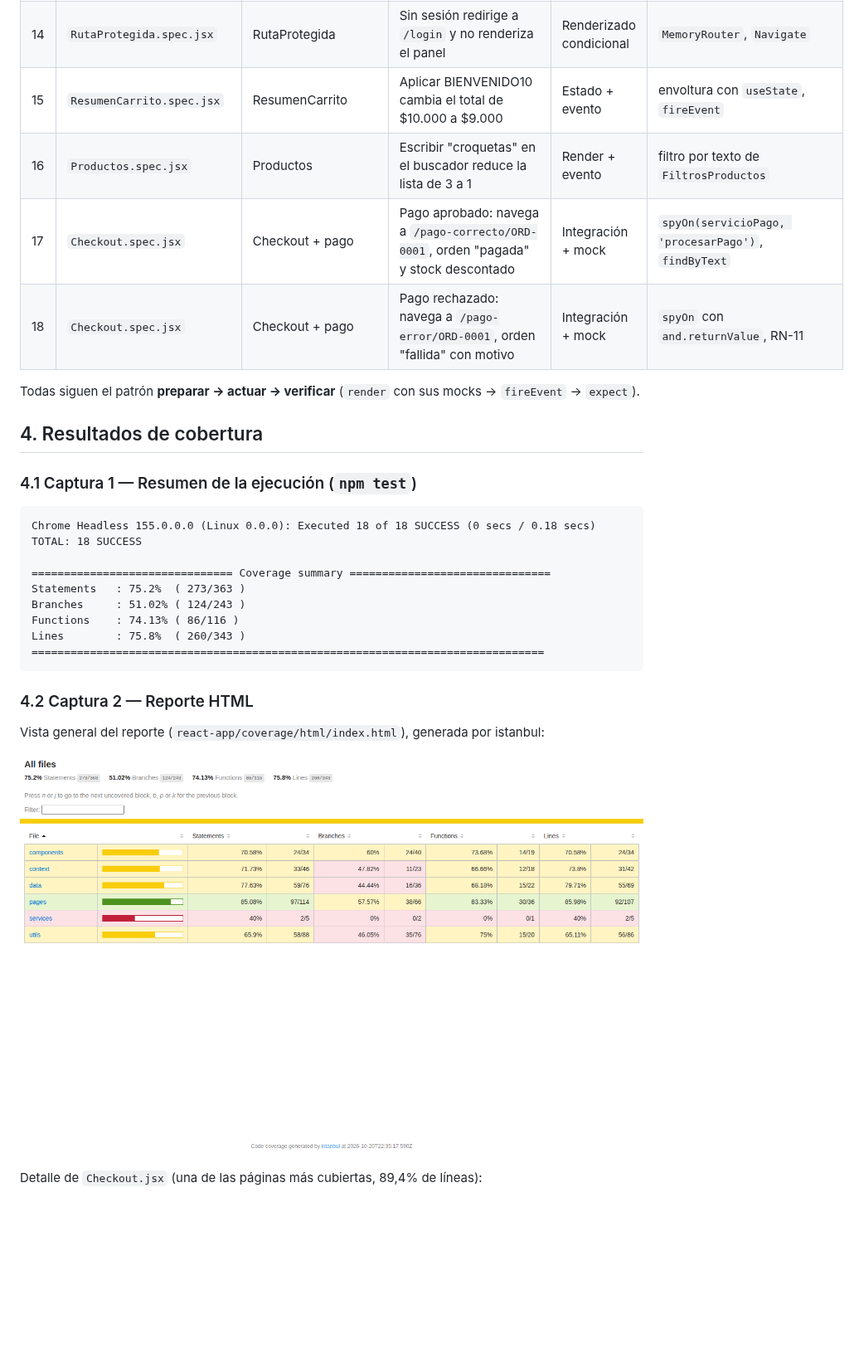
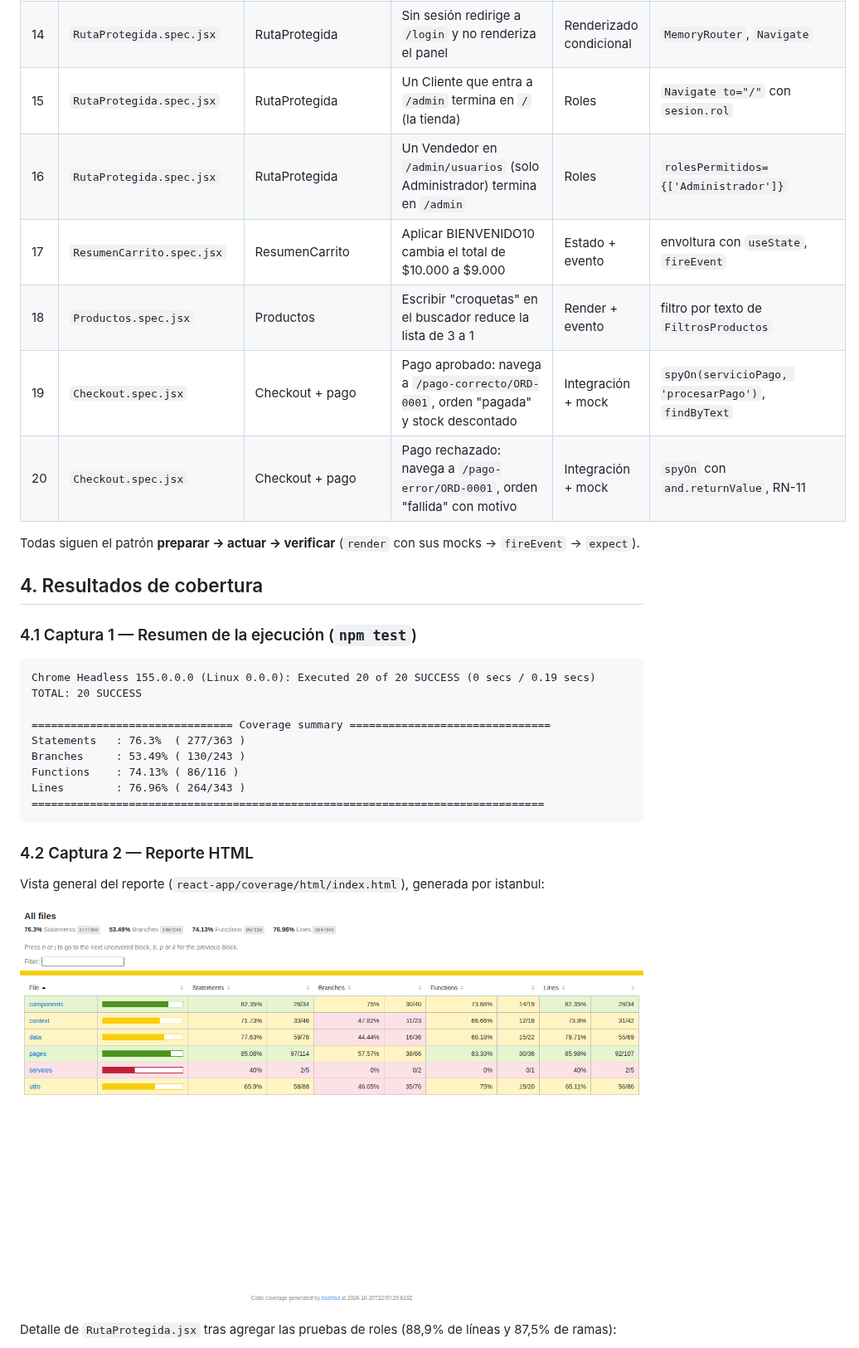
Before and after one commit to Sk1xez/Proyecto_2, a Markdown page: docs/Cobertura-Testing.md, the part around one of its changes. Shown at 83% size. Drawn GitHub-style; pictures changed too: docs/capturas/cobertura-resumen.png; blank space fills up the shorter version.

Commit message:
Se agregaron pruebas de roles en RutaProtegida y se actualizo la documentacion a 20 pruebas

````diff
--- a/docs/Cobertura-Testing.md
+++ b/docs/Cobertura-Testing.md
@@ -86,10 +86,12 @@ Salida esperada: `TOTAL: 18 SUCCESS` más el resumen de cobertura. El reporte HT
 | 12 | `repositorio.spec.jsx` | `crearRepositorio()` | `crear` (id = máx + 1), `actualizar` y `eliminar` sobre `localStorage` mockeado | Unitaria + mock | CRUD, `Map` en memoria |
 | 13 | `CarritoProvider.spec.jsx` | CarritoProvider | Agregar dos veces el mismo producto suma la cantidad (RN-04) y persiste | Estado + mock | `spyOn(Storage.prototype, …)`, `act()` |
 | 14 | `RutaProtegida.spec.jsx` | RutaProtegida | Sin sesión redirige a `/login` y no renderiza el panel | Renderizado condicional | `MemoryRouter`, `Navigate` |
-| 15 | `ResumenCarrito.spec.jsx` | ResumenCarrito | Aplicar BIENVENIDO10 cambia el total de $10.000 a $9.000 | Estado + evento | envoltura con `useState`, `fireEvent` |
-| 16 | `Productos.spec.jsx` | Productos | Escribir "croquetas" en el buscador reduce la lista de 3 a 1 | Render + evento | filtro por texto de `FiltrosProductos` |
-| 17 | `Checkout.spec.jsx` | Checkout + pago | Pago aprobado: navega a `/pago-correcto/ORD-0001`, orden "pagada" y stock descontado | Integración + mock | `spyOn(servicioPago, 'procesarPago')`, `findByText` |
-| 18 | `Checkout.spec.jsx` | Checkout + pago | Pago rechazado: navega a `/pago-error/ORD-0001`, orden "fallida" con motivo | Integración + mock | `spyOn` con `and.returnValue`, RN-11 |
+| 15 | `RutaProtegida.spec.jsx` | RutaProtegida | Un Cliente que entra a `/admin` termina en `/` (la tienda) | Roles | `Navigate to="/"` con `sesion.rol` |
+| 16 | `RutaProtegida.spec.jsx` | RutaProtegida | Un Vendedor en `/admin/usuarios` (solo Administrador) termina en `/admin` | Roles | `rolesPermitidos={['Administrador']}` |
+| 17 | `ResumenCarrito.spec.jsx` | ResumenCarrito | Aplicar BIENVENIDO10 cambia el total de $10.000 a $9.000 | Estado + evento | envoltura con `useState`, `fireEvent` |
+| 18 | `Productos.spec.jsx` | Productos | Escribir "croquetas" en el buscador reduce la lista de 3 a 1 | Render + evento | filtro por texto de `FiltrosProductos` |
+| 19 | `Checkout.spec.jsx` | Checkout + pago | Pago aprobado: navega a `/pago-correcto/ORD-0001`, orden "pagada" y stock descontado | Integración + mock | `spyOn(servicioPago, 'procesarPago')`, `findByText` |
+| 20 | `Checkout.spec.jsx` | Checkout + pago | Pago rechazado: navega a `/pago-error/ORD-0001`, orden "fallida" con motivo | Integración + mock | `spyOn` con `and.returnValue`, RN-11 |
 
 Todas siguen el patrón **preparar → actuar → verificar** (`render` con sus mocks → `fireEvent` → `expect`).
 
@@ -98,14 +100,14 @@ Todas siguen el patrón **preparar → actuar → verificar** (`render` con sus
 ### 4.1 Captura 1 — Resumen de la ejecución (`npm test`)
 
 ```
-Chrome Headless 155.0.0.0 (Linux 0.0.0): Executed 18 of 18 SUCCESS (0 secs / 0.18 secs)
-TOTAL: 18 SUCCESS
+Chrome Headless 155.0.0.0 (Linux 0.0.0): Executed 20 of 20 SUCCESS (0 secs / 0.19 secs)
+TOTAL: 20 SUCCESS
 
 =============================== Coverage summary ===============================
-Statements   : 75.2%  ( 273/363 )
-Branches     : 51.02% ( 124/243 )
+Statements   : 76.3%  ( 277/363 )
+Branches     : 53.49% ( 130/243 )
 Functions    : 74.13% ( 86/116 )
-Lines        : 75.8%  ( 260/343 )
+Lines        : 76.96% ( 264/343 )
 ===============================================================================
 ```
 
@@ -115,5 +117,5 @@ Vista general del reporte (`react-app/coverage/html/index.html`), generada por i
 
 ![Vista general del reporte de cobertura HTML](capturas/cobertura-resumen.png)
 
-Detalle de `Checkout.jsx` (una de las páginas más cubiertas, 89,4% de líneas):
+Detalle de `RutaProtegida.jsx` tras agregar las pruebas de roles (88,9% de líneas y 87,5% de ramas):
 
````
Also changed, not shown: other parts of docs/Cobertura-Testing.md (+10 -10 lines), README.md (+1 -1 lines), docs/ERS.md (+11 -9 lines), docs/capturas/cobertura-checkout.png (deleted), docs/capturas/cobertura-rutaprotegida.png (added), 1 other file.
